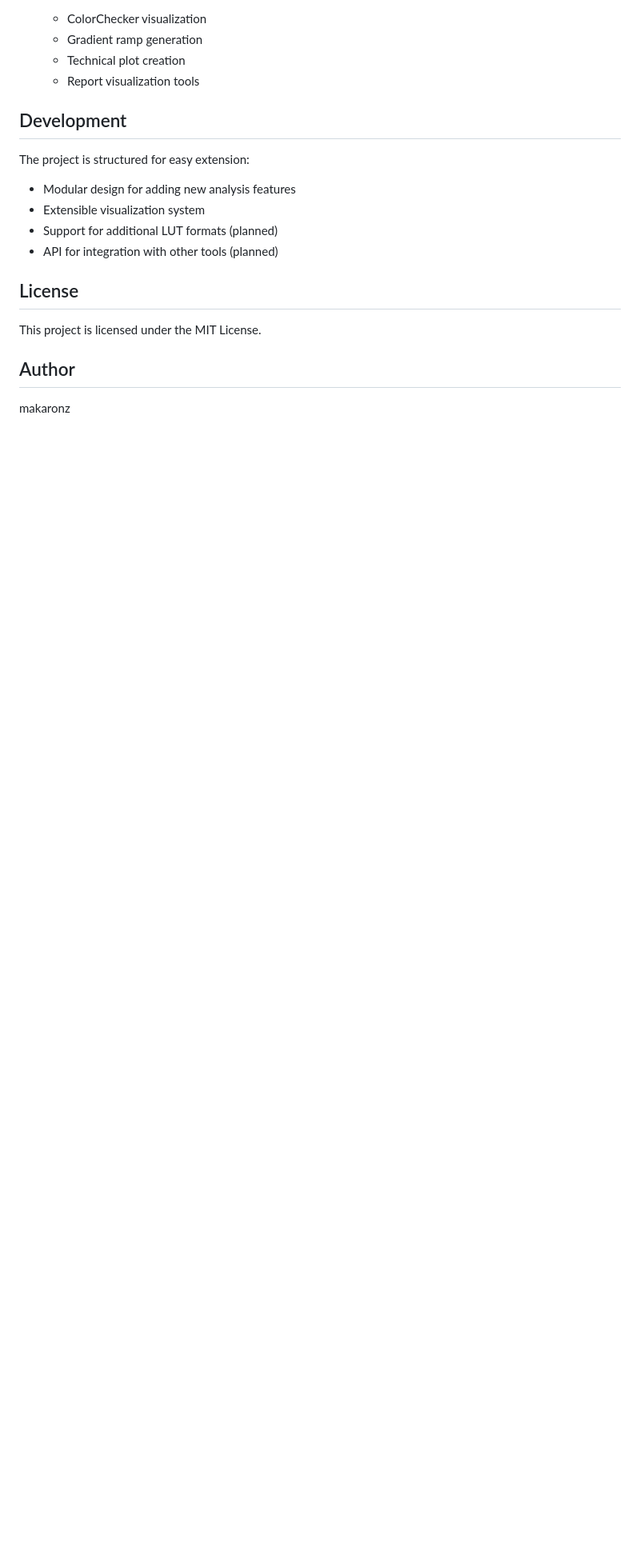
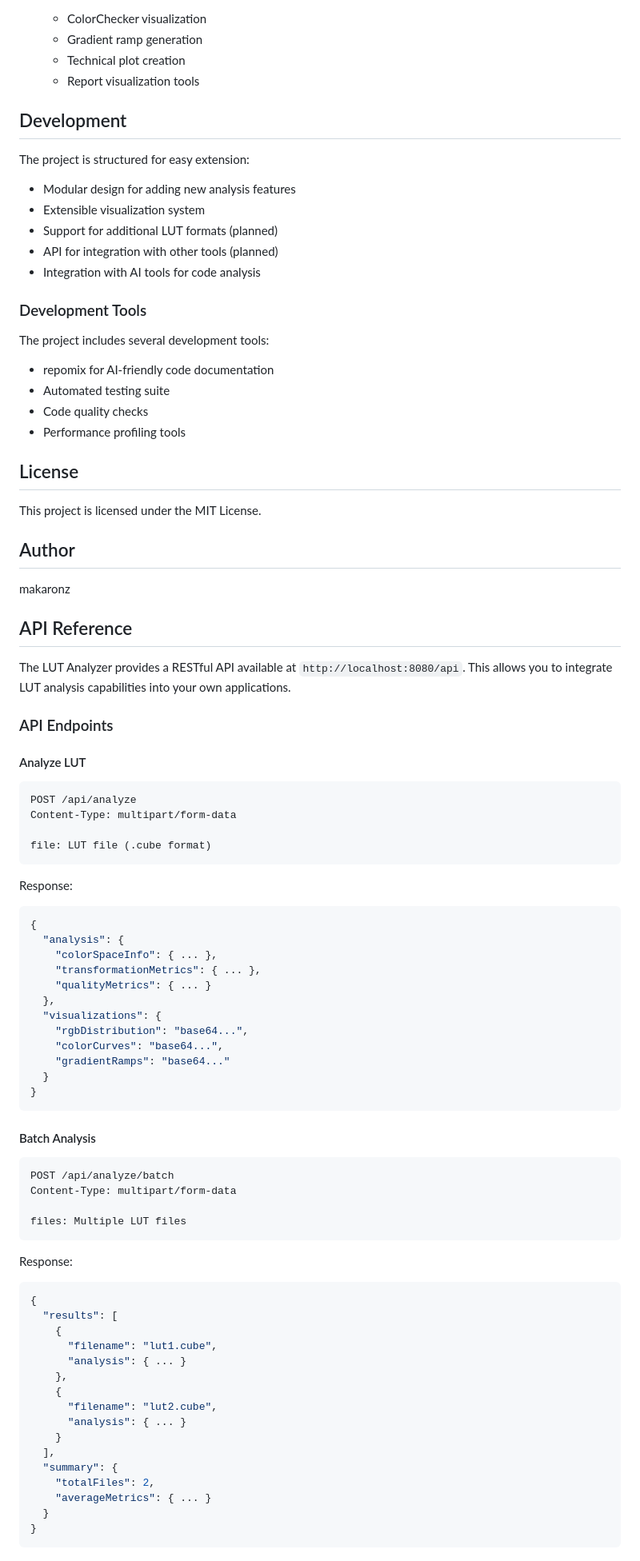
Before and after one commit to makaronz/LUT_to_false, a Markdown page: README.md, the part around one of its changes. Shown at 80% size. Drawn GitHub-style; blank space fills up the shorter version.

````diff
--- a/README.md
+++ b/README.md
@@ -126,6 +146,15 @@ The project is structured for easy extension:
 - Extensible visualization system
 - Support for additional LUT formats (planned)
 - API for integration with other tools (planned)
+- Integration with AI tools for code analysis
+
+### Development Tools
+
+The project includes several development tools:
+- repomix for AI-friendly code documentation
+- Automated testing suite
+- Code quality checks
+- Performance profiling tools
 
 ## License
 
@@ -134,3 +163,62 @@ This project is licensed under the MIT License.
 ## Author
 
 makaronz
+
+## API Reference
+
+The LUT Analyzer provides a RESTful API available at `http://localhost:8080/api`. This allows you to integrate LUT analysis capabilities into your own applications.
+
+### API Endpoints
+
+#### Analyze LUT
+```http
+POST /api/analyze
+Content-Type: multipart/form-data
+
+file: LUT file (.cube format)
+```
+
+Response:
+```json
+{
+  "analysis": {
+    "colorSpaceInfo": { ... },
+    "transformationMetrics": { ... },
+    "qualityMetrics": { ... }
+  },
+  "visualizations": {
+    "rgbDistribution": "base64...",
+    "colorCurves": "base64...",
+    "gradientRamps": "base64..."
+  }
+}
+```
+
+#### Batch Analysis
+```http
+POST /api/analyze/batch
+Content-Type: multipart/form-data
+
+files: Multiple LUT files
+```
+
+Response:
+```json
+{
+  "results": [
+    {
+      "filename": "lut1.cube",
+      "analysis": { ... }
+    },
+    {
+      "filename": "lut2.cube",
+      "analysis": { ... }
+    }
+  ],
+  "summary": {
+    "totalFiles": 2,
+    "averageMetrics": { ... }
+  }
+}
+```
+
````
Also changed, not shown: other parts of README.md (+83 -0 lines).
